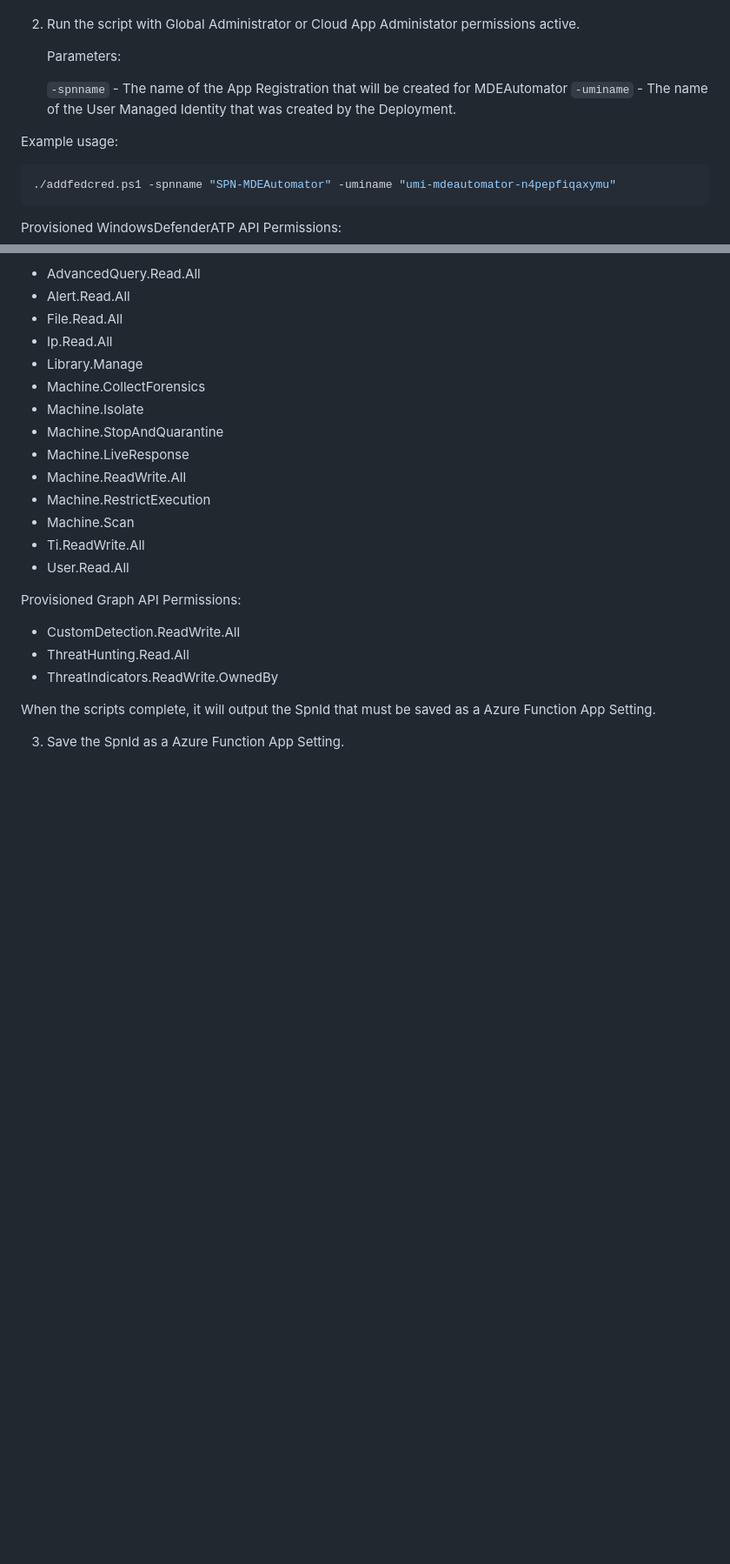
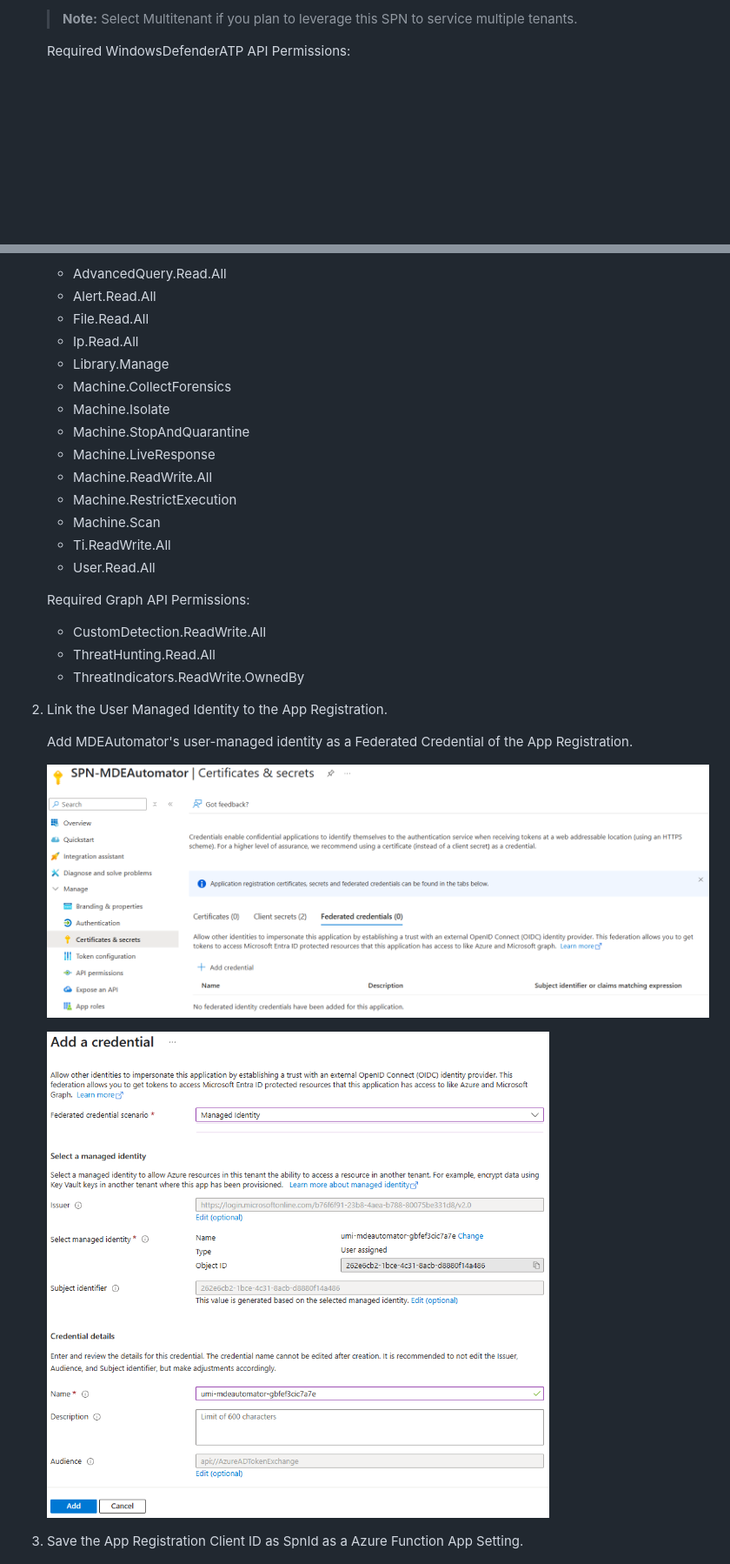
Before and after one commit to msdirtbag/MDEAutomator, a Markdown page: README.md, 2 parts joined by grey strips. Shown: that part at 87% size. Drawn GitHub-style; pictures changed too: media/fedcred.png (added), media/fedcred2.png (added); blank space fills up the shorter version.

Commit message:
activation update

````diff
--- a/README.md
+++ b/README.md
@@ -97,20 +97,7 @@ MDEAutomator Estimated Monthly Azure Cost: ~$180 USD
 
+   > **Note:** Select Multitenant if you plan to leverage this SPN to service multiple tenants.
 
-2. Run the script with Global Administrator or Cloud App Administator permissions active.
-
-   Parameters:
-
-   `-spnname` - The name of the App Registration that will be created for MDEAutomator
-   `-uminame` - The name of the User Managed Identity that was created by the Deployment.
-
-
-  Example usage:
-
-  ```powershell
-  ./addfedcred.ps1 -spnname "SPN-MDEAutomator" -uminame "umi-mdeautomator-n4pepfiqaxymu"
-  ```
-
-   Provisioned WindowsDefenderATP API Permissions:
+   Required WindowsDefenderATP API Permissions:
 
    - AdvancedQuery.Read.All
    - Alert.Read.All
@@ -127,15 +114,23 @@ MDEAutomator Estimated Monthly Azure Cost: ~$180 USD
    - Ti.ReadWrite.All
    - User.Read.All
 
-   Provisioned Graph API Permissions:
+   Required Graph API Permissions:
 
    - CustomDetection.ReadWrite.All
    - ThreatHunting.Read.All
    - ThreatIndicators.ReadWrite.OwnedBy
 
-   When the scripts complete, it will output the SpnId that must be saved as a Azure Function App Setting.
+2. Link the User Managed Identity to the App Registration.
 
-3. Save the SpnId as a Azure Function App Setting.
+   Add MDEAutomator's user-managed identity as a Federated Credential of the App Registration.
+
+   ![Generate](./media/fedcred.png)
+
+
+
+   ![Generate](./media/fedcred2.png)
+
+3. Save the App Registration Client ID as SpnId as a Azure Function App Setting.
 
    ![Generate](./media/appsetting.png)
 
````
Also changed, not shown: other parts of README.md (+2 -2 lines), 1 other file.
